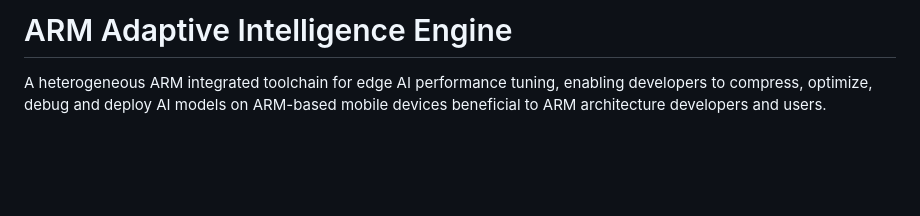
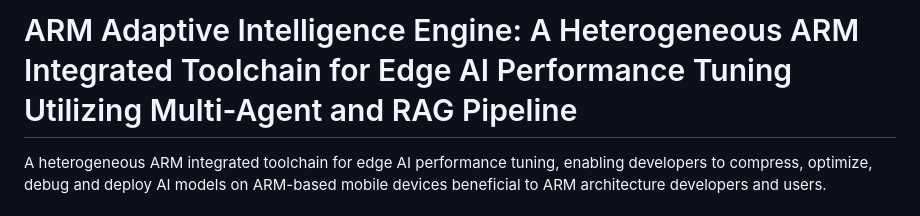
Before and after one commit to SamiraSamrose/arm-adaptive-intelligence, a Markdown page: README.md, the part around the change. Rendered like a GitHub page; blank space fills up the shorter version.

```diff
--- a/README.md
+++ b/README.md
@@ -1,4 +1,4 @@
-# ARM Adaptive Intelligence Engine
+# ARM Adaptive Intelligence Engine: A Heterogeneous ARM Integrated Toolchain for Edge AI Performance Tuning Utilizing Multi-Agent and RAG Pipeline
 
 A heterogeneous ARM integrated toolchain for edge AI performance tuning, enabling developers to compress, optimize, debug and deploy AI models on ARM-based mobile devices beneficial to ARM architecture developers and users.
 
```
